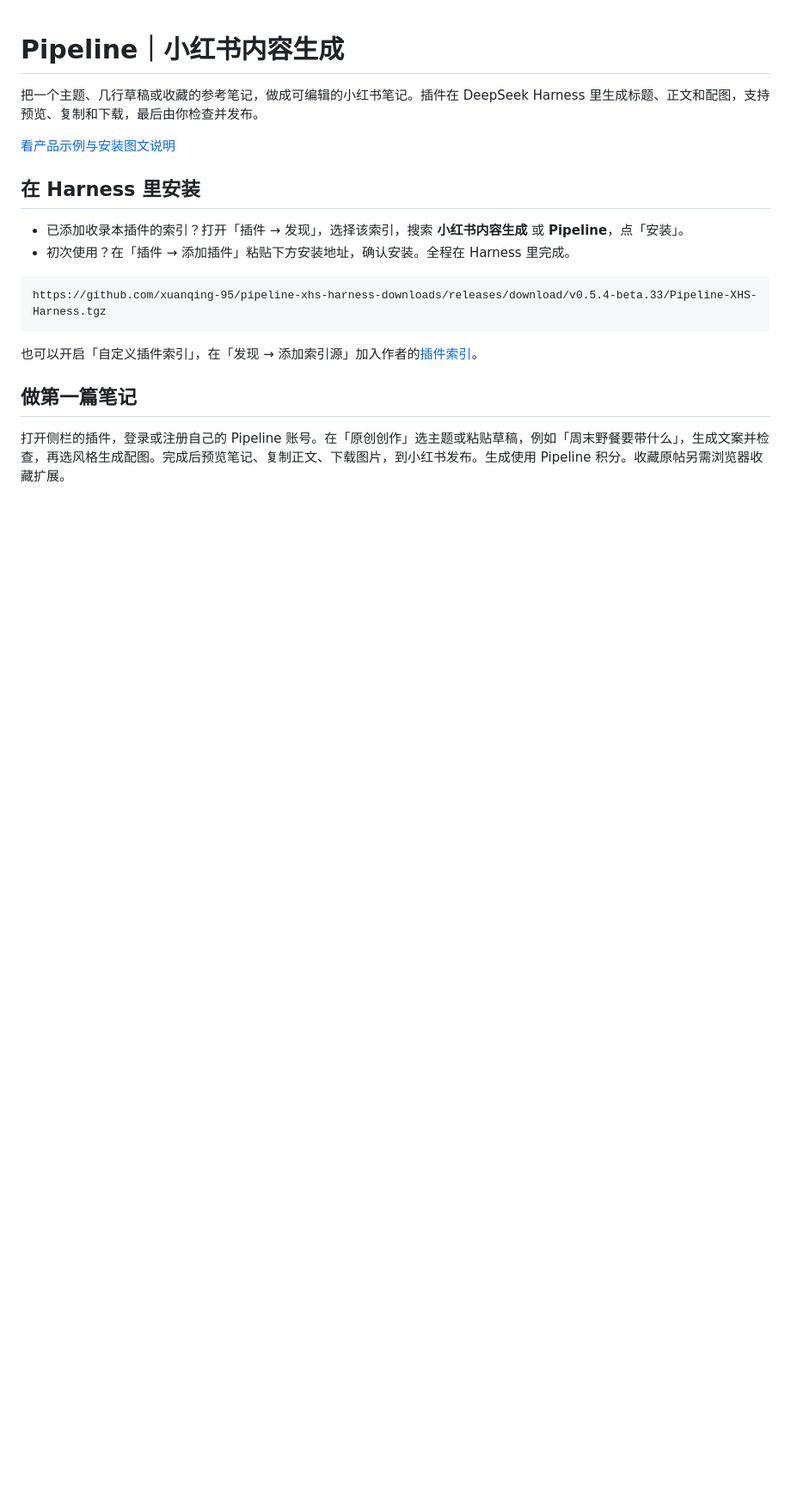
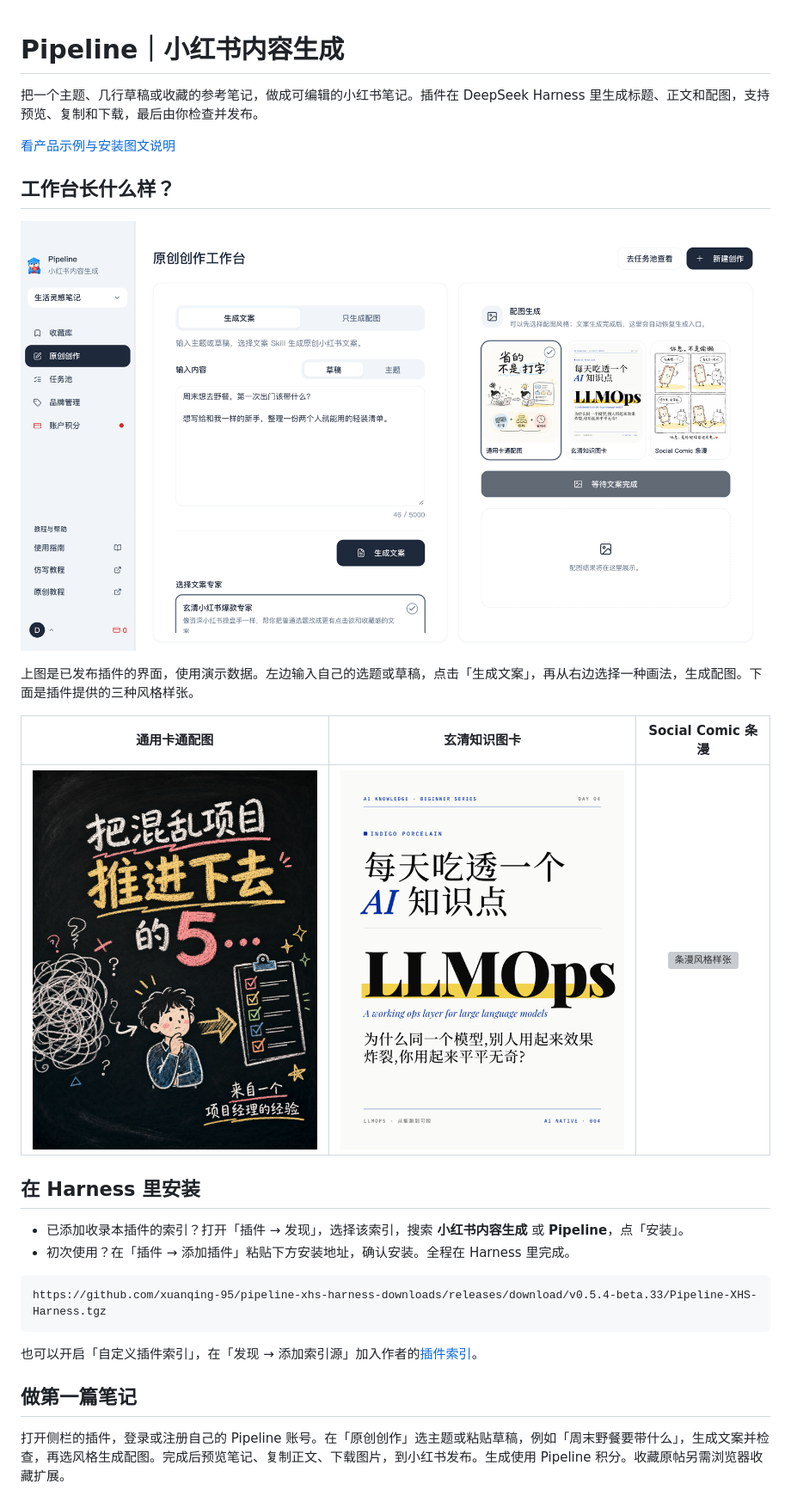
Before and after one commit to xuanqing-95/pipeline-xhs-harness-downloads, a Markdown page: README.md, the part around the change. Shown at 86% size. Drawn GitHub-style; pictures changed too: docs/examples/workspace.png (added); blank space fills up the shorter version; grey boxes are pictures that could not be loaded.

Commit message:
Show the creation workspace and visual examples on the public README

```diff
--- a/README.md
+++ b/README.md
@@ -3,6 +3,16 @@
 把一个主题、几行草稿或收藏的参考笔记，做成可编辑的小红书笔记。插件在 DeepSeek Harness 里生成标题、正文和配图，支持预览、复制和下载，最后由你检查并发布。
 
 [看产品示例与安装图文说明](https://xuanqing-95.github.io/pipeline-xhs-harness-downloads/)
+
+## 工作台长什么样？
+
+![原创创作工作台，左侧填写野餐清单草稿，右侧选择配图风格](docs/examples/workspace.png)
+
+上图是已发布插件的界面，使用演示数据。左边输入自己的选题或草稿，点击「生成文案」，再从右边选择一种画法，生成配图。下面是插件提供的三种风格样张。
+
+| 通用卡通配图 | 玄清知识图卡 | Social Comic 条漫 |
+| :---: | :---: | :---: |
+| ![卡通风格样张](docs/examples/cartoon.png) | ![知识图卡样张](docs/examples/knowledge.png) | ![条漫风格样张](docs/examples/comic.webp) |
 
 ## 在 Harness 里安装
 
```
